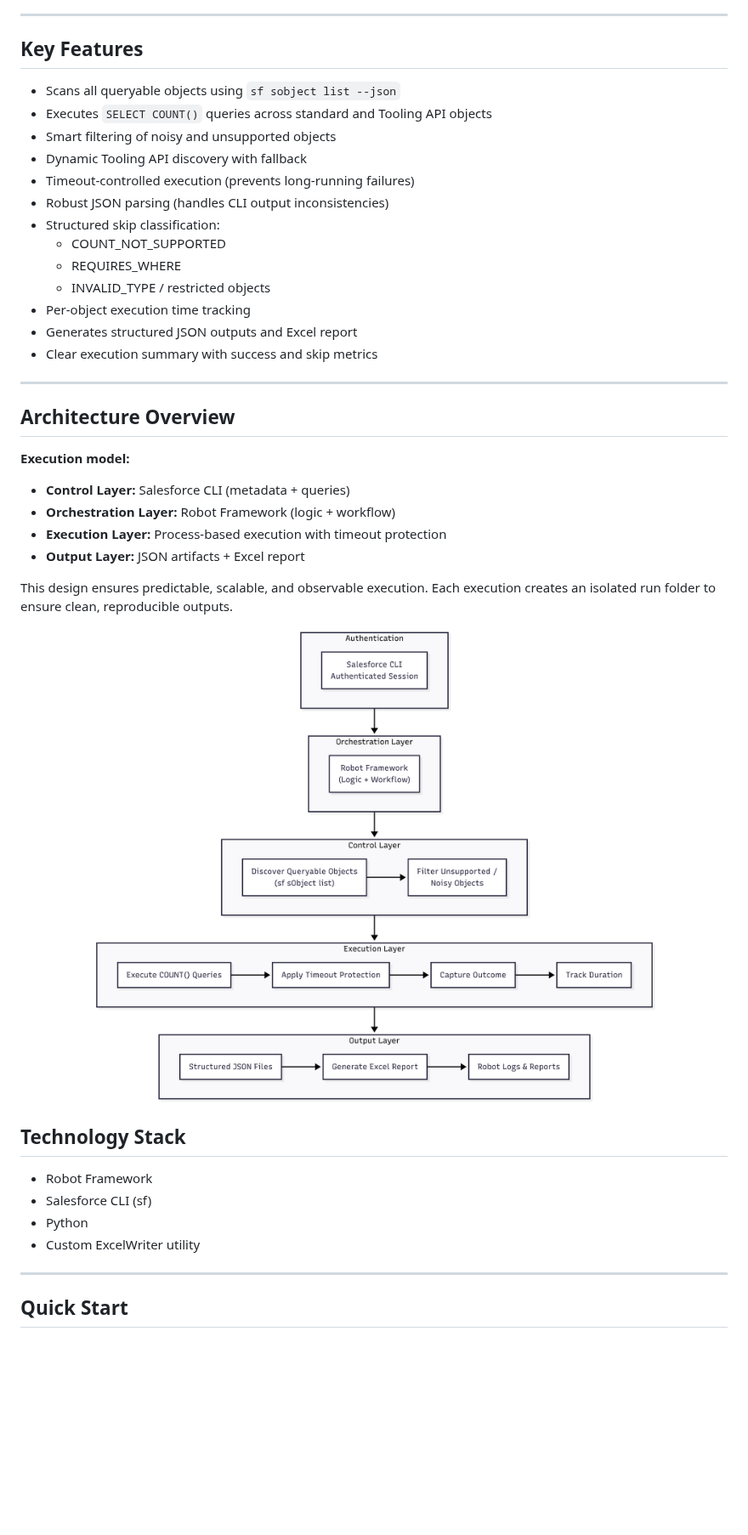
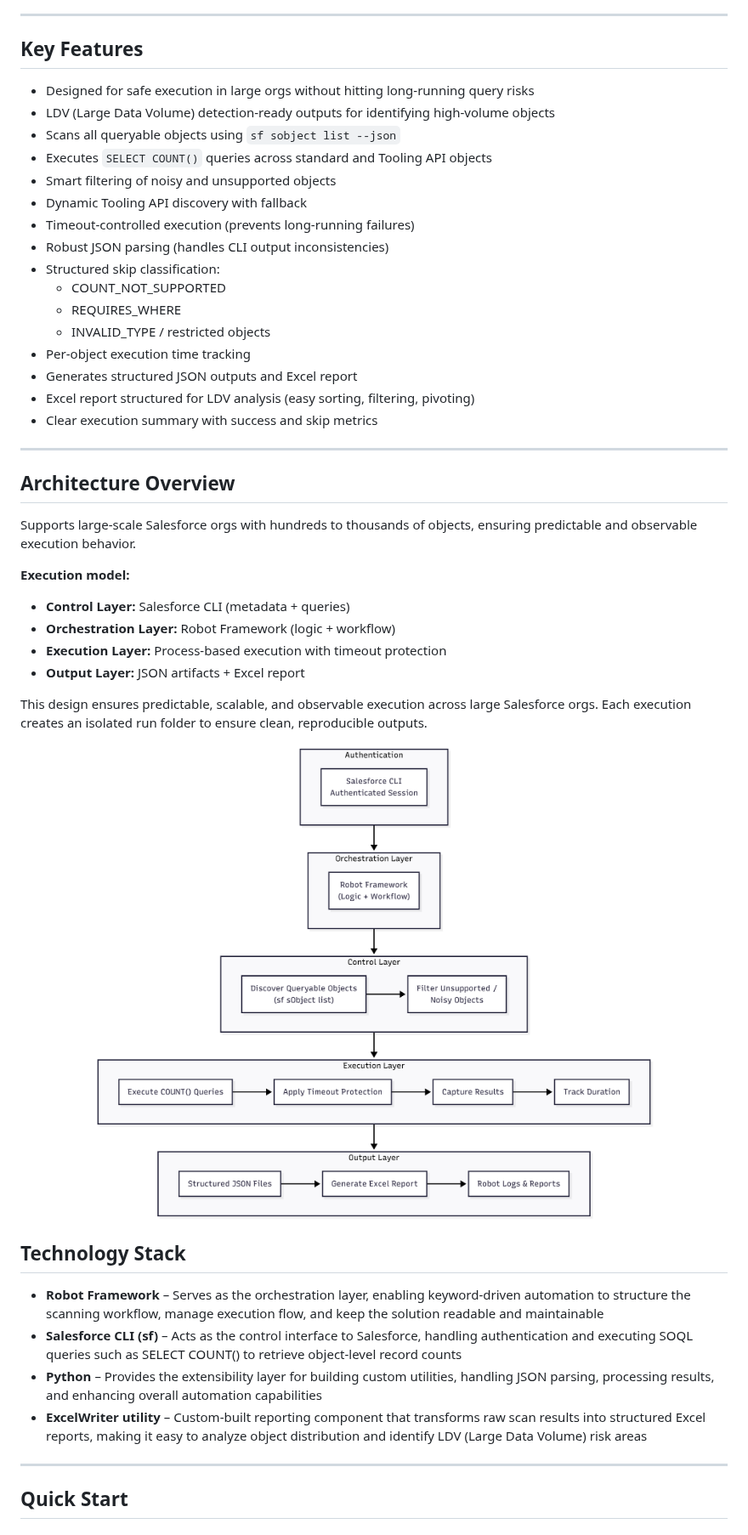
Before and after one commit to b-vamsipunnam/salesforce-objects-scanner-tool, a Markdown page: README.md, the part around one of its changes. Shown at 85% size. Drawn GitHub-style; pictures changed too: docs/architecture.png; blank space fills up the shorter version.

```diff
--- a/README.md
+++ b/README.md
@@ -55,6 +54,8 @@ Native Salesforce tools have limitations:
 
 ## Key Features
 
+- Designed for safe execution in large orgs without hitting long-running query risks
+- LDV (Large Data Volume) detection-ready outputs for identifying high-volume objects
 - Scans all queryable objects using `sf sobject list --json`
 - Executes `SELECT COUNT()` queries across standard and Tooling API objects
 - Smart filtering of noisy and unsupported objects
@@ -67,10 +68,13 @@ Native Salesforce tools have limitations:
   - INVALID_TYPE / restricted objects
 - Per-object execution time tracking
 - Generates structured JSON outputs and Excel report
+- Excel report structured for LDV analysis (easy sorting, filtering, pivoting)
 - Clear execution summary with success and skip metrics
 ---
 
 ## Architecture Overview
+
+Supports large-scale Salesforce orgs with hundreds to thousands of objects, ensuring predictable and observable execution behavior.
 
 **Execution model:**
 
@@ -79,19 +83,19 @@ Native Salesforce tools have limitations:
 - **Execution Layer:** Process-based execution with timeout protection
 - **Output Layer:** JSON artifacts + Excel report
 
-This design ensures predictable, scalable, and observable execution.
+This design ensures predictable, scalable, and observable execution across large Salesforce orgs.
 Each execution creates an isolated run folder to ensure clean, reproducible outputs.
 
 <p align="center">
-  <img src="docs/architecture.png" width="700">
+  <img src="docs/architecture.png" width="700" alt="Salesforce Objects Scanner architecture diagram">
 </p>
 
 ## Technology Stack
 
-- Robot Framework
-- Salesforce CLI (sf)
-- Python
-- Custom ExcelWriter utility
+- **Robot Framework** – Serves as the orchestration layer, enabling keyword-driven automation to structure the scanning workflow, manage execution flow, and keep the solution readable and maintainable
+- **Salesforce CLI (sf)** – Acts as the control interface to Salesforce, handling authentication and executing SOQL queries such as SELECT COUNT() to retrieve object-level record counts
+- **Python** – Provides the extensibility layer for building custom utilities, handling JSON parsing, processing results, and enhancing overall automation capabilities
+- **ExcelWriter utility** – Custom-built reporting component that transforms raw scan results into structured Excel reports, making it easy to analyze object distribution and identify LDV (Large Data Volume) risk areas
 
 ---
 
```
Also changed, not shown: other parts of README.md (+49 -30 lines), 2 other files.
